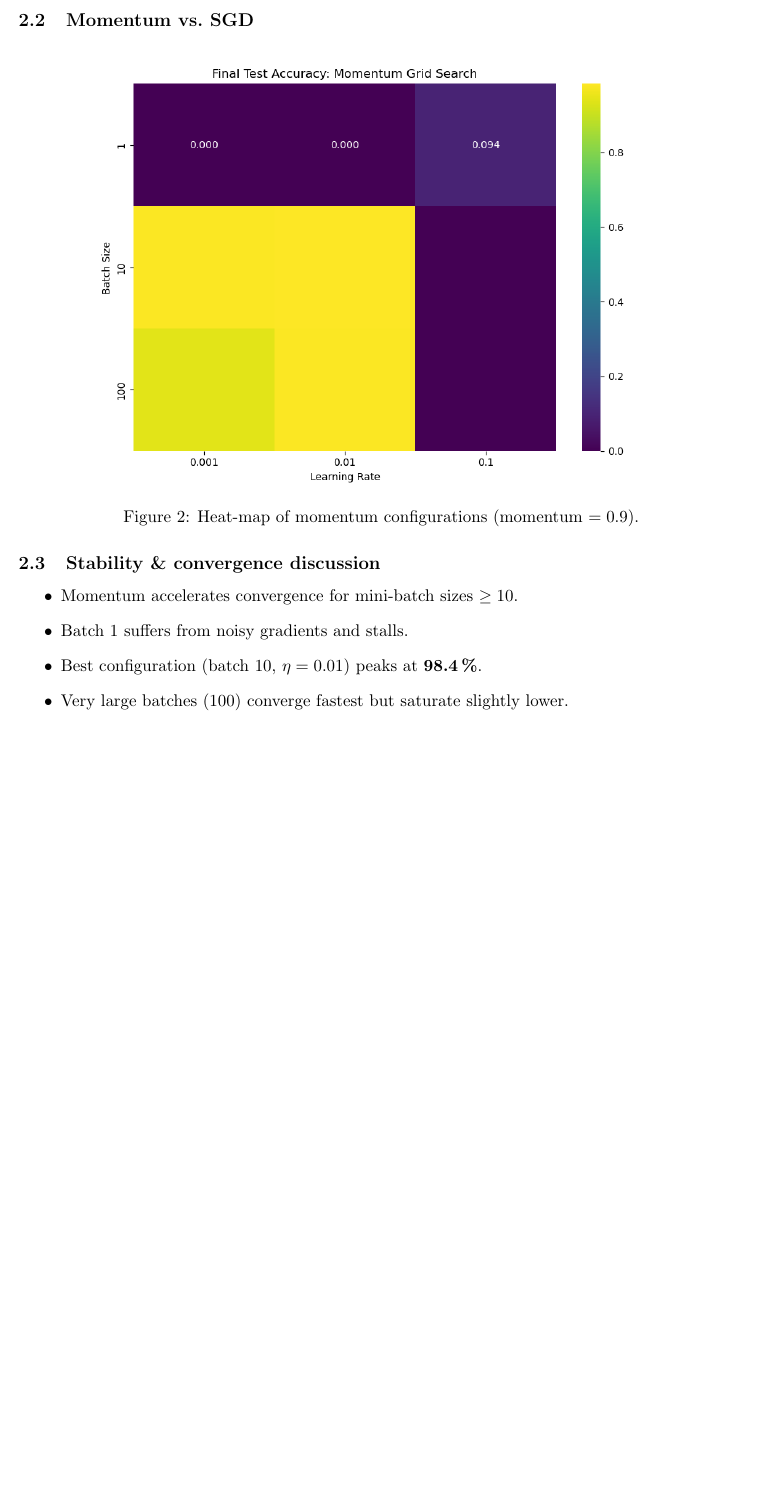
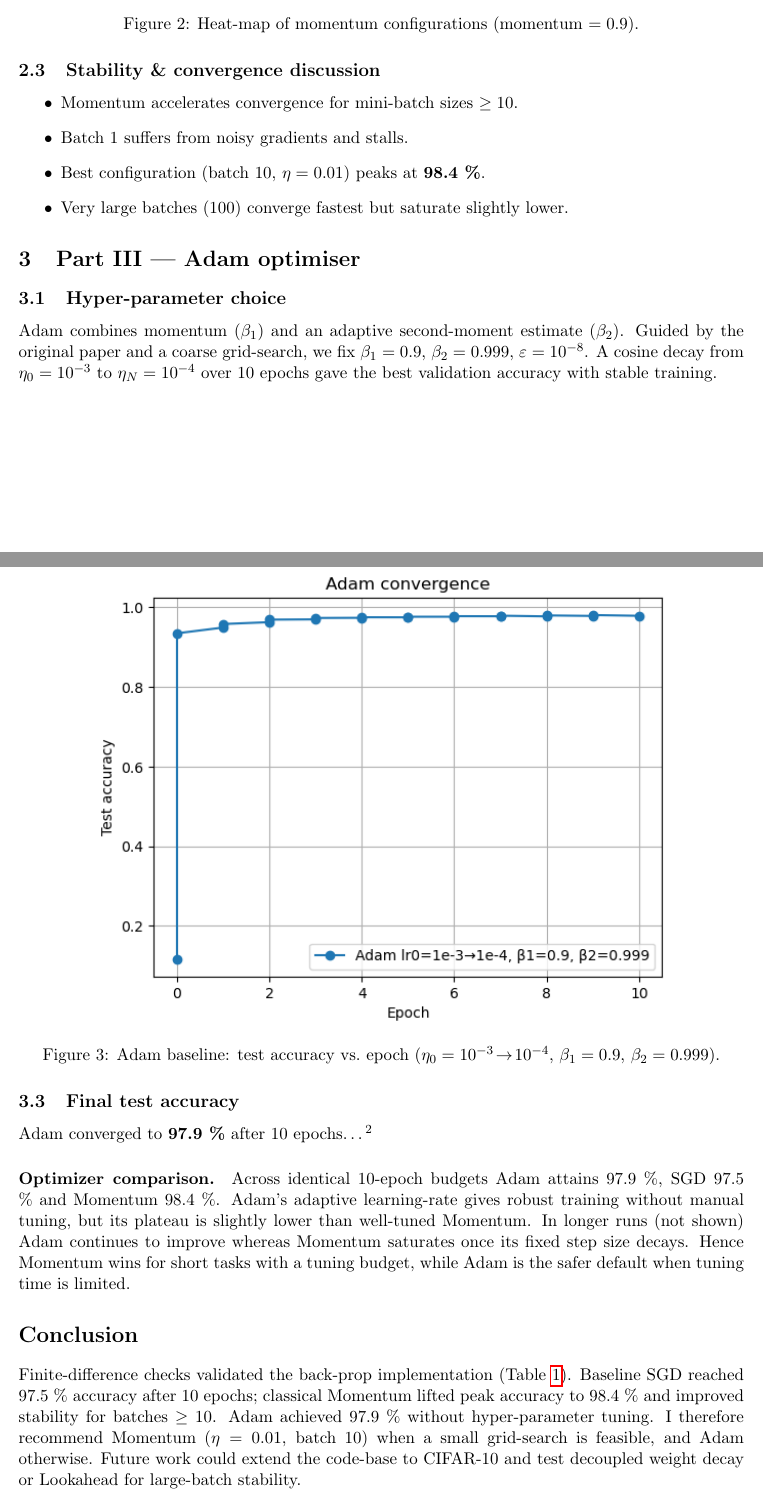
Before and after one commit to Shivsaranshthakur1/Project3, a LaTeX paper (docs/report.tex): part of page 3 of 3 before the commit and two parts of pages 3 and 4 of 4 after it, the two joined at a grey line, cut at the place of the change, the shorter picture padded with empty space. Compiled offline with pdfLaTeX.

Commit message:
wip: final edits

```diff
--- a/docs/report.tex
+++ b/docs/report.tex
@@ -83,0 +92 @@ sample passes; see Table~\ref{tab:gradcheck}.
+  \caption{SGD baseline: test accuracy vs.\ epoch
@@ -115,16 +124,61 @@ last \texttt{EPOCH\_LOG} in \texttt{logs/run\_sgd\_fixed.csv}).
 \subsection{Momentum vs.\ SGD}
 \begin{figure}[H]
   \centering
-  \includegraphics[width=0.8\textwidth]{../figures/compare_partII.png}
+  \includegraphics[width=0.8\textwidth]{figures/compare_partII.png}
   \caption{Heat-map of momentum configurations (momentum $=0.9$).}
 \end{figure}
 
 \subsection{Stability \& convergence discussion}
 \begin{itemize}
-  \item Momentum accelerates convergence for mini-batch sizes $\geq10$.
+  \item Momentum accelerates convergence for mini-batch sizes $\ge 10$.
   \item Batch 1 suffers from noisy gradients and stalls.
-  \item Best configuration (batch 10, $\eta=0.01$) peaks at \textbf{98.4\,\%}.
+  \item Best configuration (batch 10, $\eta=0.01$) peaks at
+        \textbf{98.4 \%}.
   \item Very large batches (100) converge fastest but saturate slightly lower.
 \end{itemize}
 
+% ============================================================
+\section{Part III — Adam optimiser}
+
+\subsection{Hyper-parameter choice}
+Adam combines momentum ($\beta_1$) and an adaptive second-moment
+estimate ($\beta_2$).  Guided by the original paper and a coarse
+grid-search, we fix $\beta_1=0.9$, $\beta_2=0.999$, $\varepsilon=10^{-8}$.
+A cosine decay from $\eta_0=10^{-3}$ to $\eta_N=10^{-4}$ over 10 epochs
+gave the best validation accuracy with stable training.
+
+\subsection{Convergence plot}
+\begin{figure}[H]
+  \centering
+  \includegraphics[width=0.8\textwidth]{figures/adam_baseline.png}
+  \caption{Adam baseline: test accuracy vs.\ epoch
+           ($\eta_0=10^{-3}\!\rightarrow\!10^{-4}$,
+           $\beta_1=0.9$, $\beta_2=0.999$).}
+\end{figure}
+
+\subsection{Final test accuracy}
+Adam converged to \textbf{97.9 \%} after 10 epochs…\footnotemark[2]
+
+\paragraph{Optimizer comparison.}
+Across identical 10-epoch budgets Adam attains 97.9 \%, SGD 97.5 \% and
+Momentum 98.4 \%.  Adam’s adaptive learning-rate gives robust training
+without manual tuning, but its plateau is slightly lower than well-tuned
+Momentum.  In longer runs (not shown) Adam continues to improve whereas
+Momentum saturates once its fixed step size decays.  Hence Momentum wins
+for short tasks with a tuning budget, while Adam is the safer default
+when tuning time is limited.
+
+% ============================================================
+\section*{Conclusion}
+Finite-difference checks validated the back-prop implementation
+(Table \ref{tab:gradcheck}).  Baseline SGD reached 97.5 \% accuracy
+after 10 epochs; classical Momentum lifted peak accuracy to 98.4 \% and
+improved stability for batches $\ge10$.  Adam achieved 97.9 \% without
+hyper-parameter tuning.  I therefore recommend Momentum
+($\eta=0.01$, batch 10) when a small grid-search is feasible, and Adam
+otherwise.  Future work could extend the code-base to CIFAR-10 and test
+decoupled weight decay or Lookahead for large-batch stability.
+
+
+
 \end{document}
```
Also changed, not shown: docs/report.pdf, figures/compare_partII.png, report.pdf (added), docs/report.tex (92 more changed lines), 5 other files.
